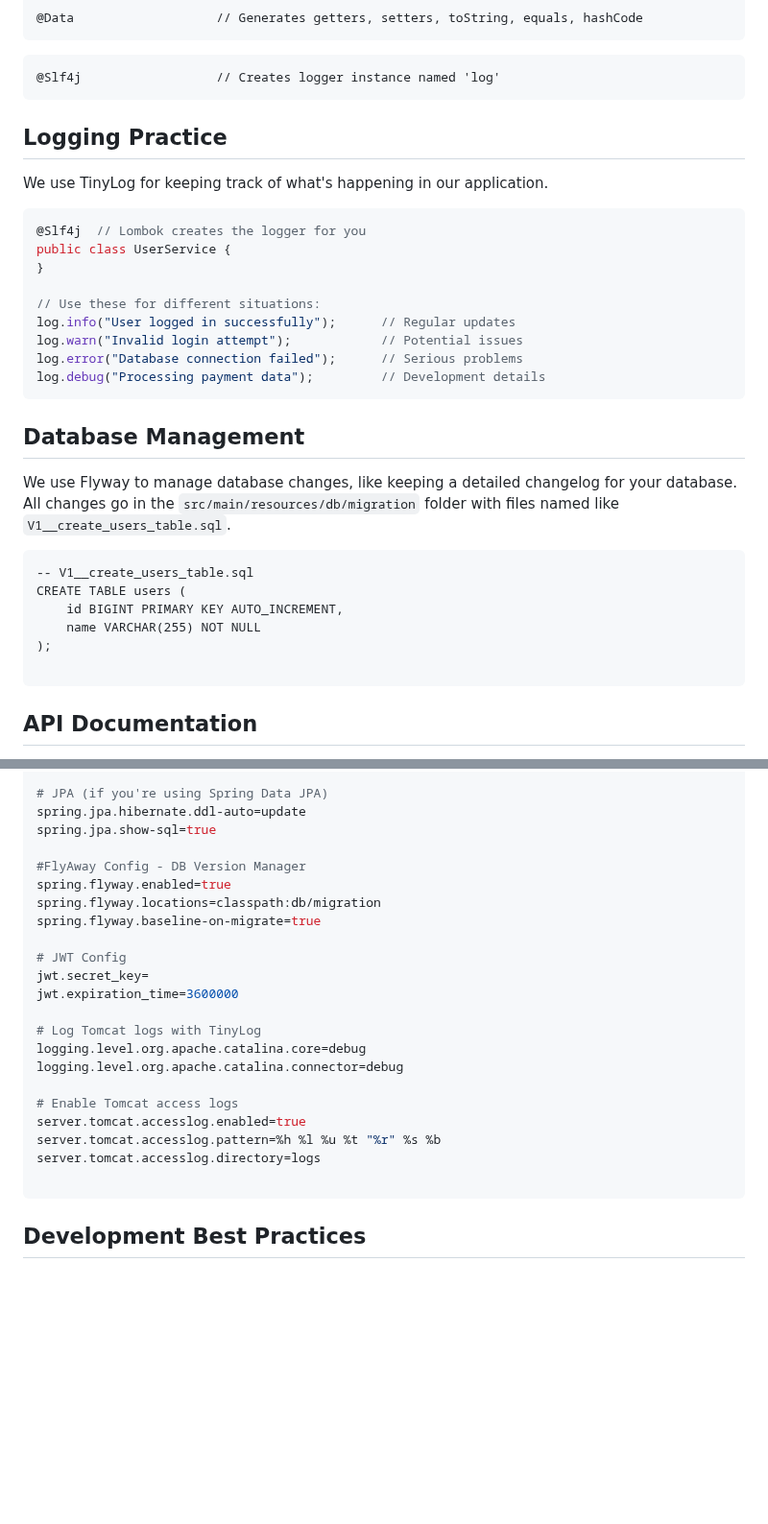
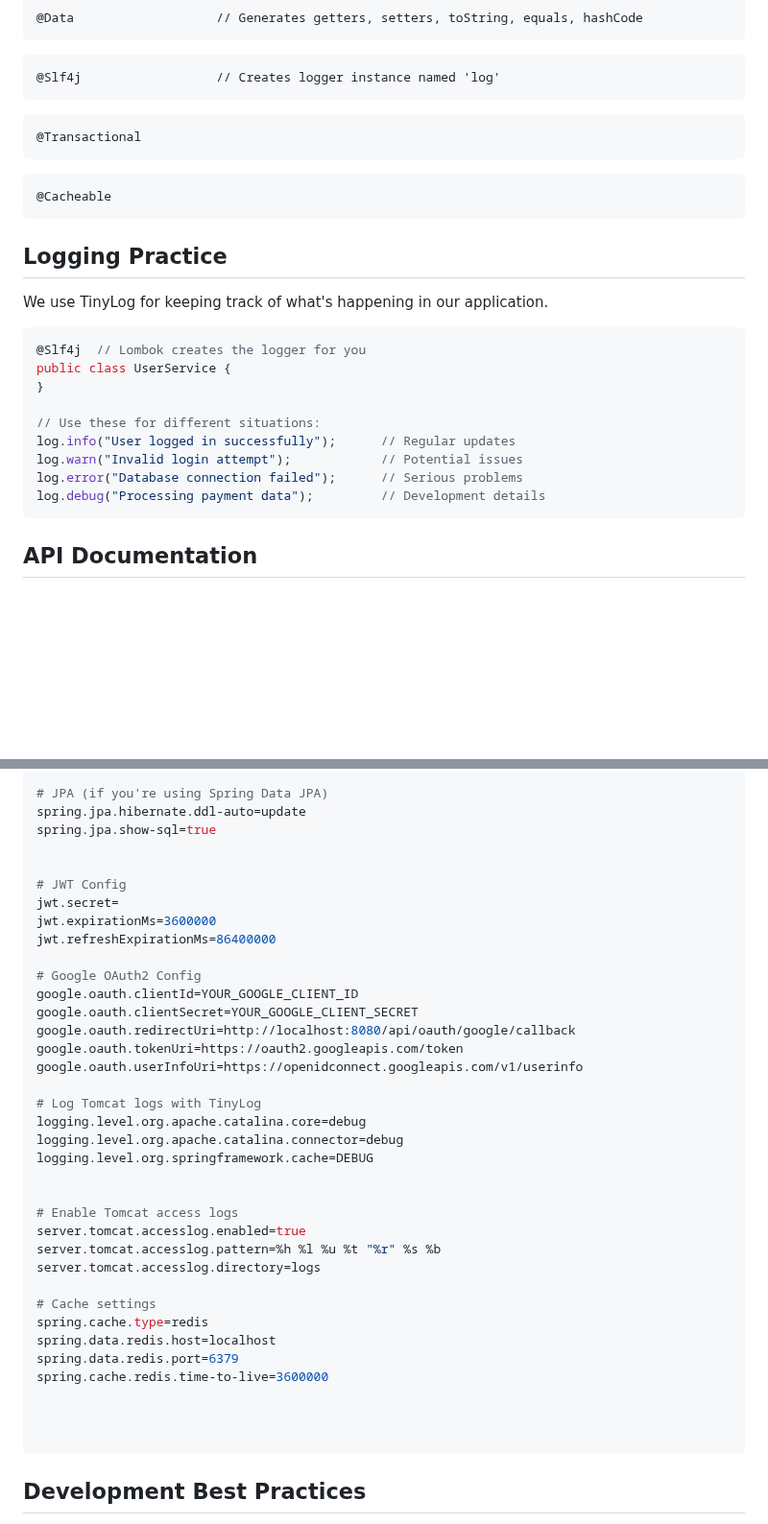
Before and after one commit to agzaiyenth/LEXi, a Markdown page: README.md, 2 parts joined by grey strips. Shown at 96% size. Rendered like a GitHub page; blank space fills up the shorter version.

````diff
--- a/README.md
+++ b/README.md
@@ -126,6 +135,12 @@ We use Lombok to reduce boilerplate code. Add these annotations to your classes:
 ```
 @Slf4j                  // Creates logger instance named 'log'
 ```
+```
+@Transactional
+```
+```
+@Cacheable
+```
 
 ## Logging Practice
 We use TinyLog for keeping track of what's happening in our application.
@@ -142,18 +157,6 @@ log.error("Database connection failed");      // Serious problems
 log.debug("Processing payment data");         // Development details
 ```
 
-## Database Management
-We use Flyway to manage database changes, like keeping a detailed changelog for your database.
-All changes go in the `src/main/resources/db/migration` folder with files named like `V1__create_users_table.sql`.
-
-```
--- V1__create_users_table.sql
-CREATE TABLE users (
-    id BIGINT PRIMARY KEY AUTO_INCREMENT,
-    name VARCHAR(255) NOT NULL
-);
-
-```
 
 ## API Documentation
 Document all APIs in Postman:
@@ -179,23 +182,37 @@ spring.datasource.driver-class-name=com.mysql.cj.jdbc.Driver
 spring.jpa.hibernate.ddl-auto=update
 spring.jpa.show-sql=true
 
-#FlyAway Config - DB Version Manager
-spring.flyway.enabled=true
-spring.flyway.locations=classpath:db/migration
-spring.flyway.baseline-on-migrate=true
 
 # JWT Config
-jwt.secret_key=
-jwt.expiration_time=3600000
+jwt.secret=
+jwt.expirationMs=3600000
+jwt.refreshExpirationMs=86400000
+
+# Google OAuth2 Config
+google.oauth.clientId=YOUR_GOOGLE_CLIENT_ID
+google.oauth.clientSecret=YOUR_GOOGLE_CLIENT_SECRET
+google.oauth.redirectUri=http://localhost:8080/api/oauth/google/callback
+google.oauth.tokenUri=https://oauth2.googleapis.com/token
+google.oauth.userInfoUri=https://openidconnect.googleapis.com/v1/userinfo
 
 # Log Tomcat logs with TinyLog
 logging.level.org.apache.catalina.core=debug
 logging.level.org.apache.catalina.connector=debug
+logging.level.org.springframework.cache=DEBUG
+
 
 # Enable Tomcat access logs
 server.tomcat.accesslog.enabled=true
 server.tomcat.accesslog.pattern=%h %l %u %t "%r" %s %b
 server.tomcat.accesslog.directory=logs
+
+# Cache settings
+spring.cache.type=redis
+spring.data.redis.host=localhost
+spring.data.redis.port=6379
+spring.cache.redis.time-to-live=3600000
+
+
 
 ```
 
````
Also changed, not shown: other parts of README.md (+9 -0 lines).
